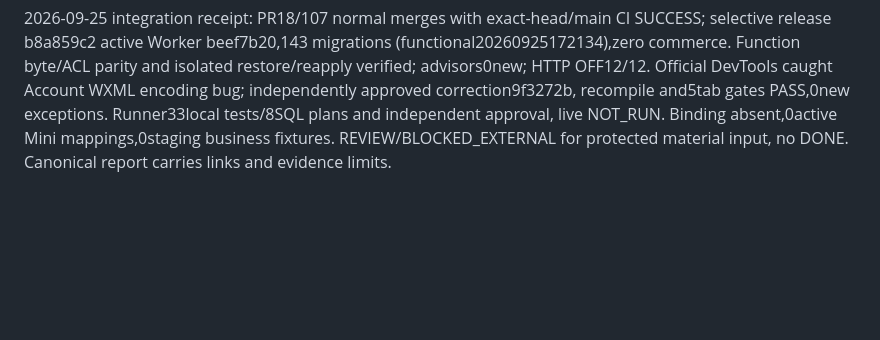
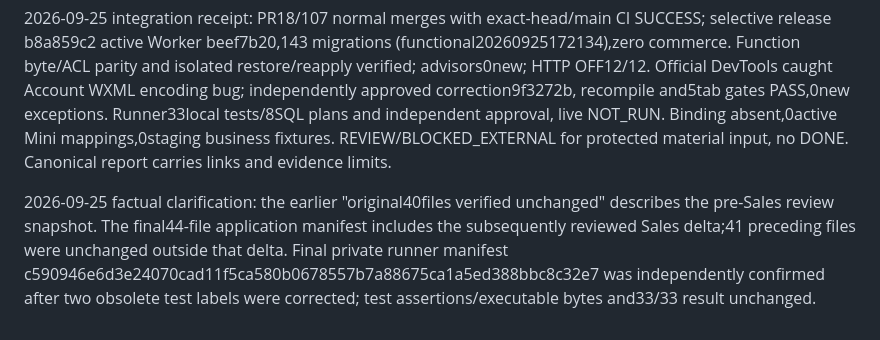
Before and after one commit to XNIW/MerchandiseControlWeChatMiniProgram, a Markdown page: docs/TASK_HISTORY.md, the part around the change. GitHub-like rendering; blank space fills up the shorter version.

Commit message:
docs: clarify final review manifest chronology

```diff
--- a/docs/TASK_HISTORY.md
+++ b/docs/TASK_HISTORY.md
@@ -140,3 +140,5 @@ formatter layout changed after review, final hash confirmation requested.
 User mandate continues WECHAT-010/TASK-159, root sole writer in isolated worktrees. F01–F06 implemented with regression tests; canonical report/parity inventory replaces current-state claims in historical summaries. Mini verify Node26.7:102TS +32MJS (including2 lifecycle regression tests); Admin verify Node22; foundation1015PASS/2skip using pre-existing read-only Win7POS checkout;337pgTAP on separate local database. No native source edits or real financial fixtures. Two independent read-only reviews approved main delta: recovery42 tests, contracts12 tests; lifecycle incremental review APPROVED2/2 independently. Final Mini44-file manifest2a2efc2a9b210e546a707d2c8cb8d4731be2311f09f32a66b17ec0d453be3038; original40files verified unchanged. Recovery13-file fingerprint734ce0e7fa8d30f5577354863b3b11cda260ba6bb9af8c738ed38625b5446e20 (sorted path+NUL+bytes+NUL). Contracts pre-lifecycle Mini40-file manifest38a3915fbee19c61fd04dbf4baa720e3bdb2bf56384ea43a70fd61f740a3bed05 and Admin10-file manifest0fafba0256f1caebf0950dbf41bd90311e00a306707c9e46103ec7d3054c8b39 (sorted path+NUL+SHA256(bytes)+LF). Current flags remain OFF. Binding absent in protected preflight; single material-input request sent, no secret handled. AppSecret validity/pairing/business/phone remain NOT_RUN. No self-approved DONE.
 
 2026-09-25 integration receipt: PR18/107 normal merges with exact-head/main CI SUCCESS; selective release b8a859c2 active Worker beef7b20,143 migrations (functional20260925172134),zero commerce. Function byte/ACL parity and isolated restore/reapply verified; advisors0new; HTTP OFF12/12. Official DevTools caught Account WXML encoding bug; independently approved correction9f3272b, recompile and5tab gates PASS,0new exceptions. Runner33local tests/8SQL plans and independent approval, live NOT_RUN. Binding absent,0active Mini mappings,0staging business fixtures. REVIEW/BLOCKED_EXTERNAL for protected material input, no DONE. Canonical report carries links and evidence limits.
+
+2026-09-25 factual clarification: the earlier "original40files verified unchanged" describes the pre-Sales review snapshot. The final44-file application manifest includes the subsequently reviewed Sales delta;41 preceding files were unchanged outside that delta. Final private runner manifest c590946e6d3e24070cad11f5ca580b0678557b7a88675ca1a5ed388bbc8c32e7 was independently confirmed after two obsolete test labels were corrected; test assertions/executable bytes and33/33 result unchanged.
```
